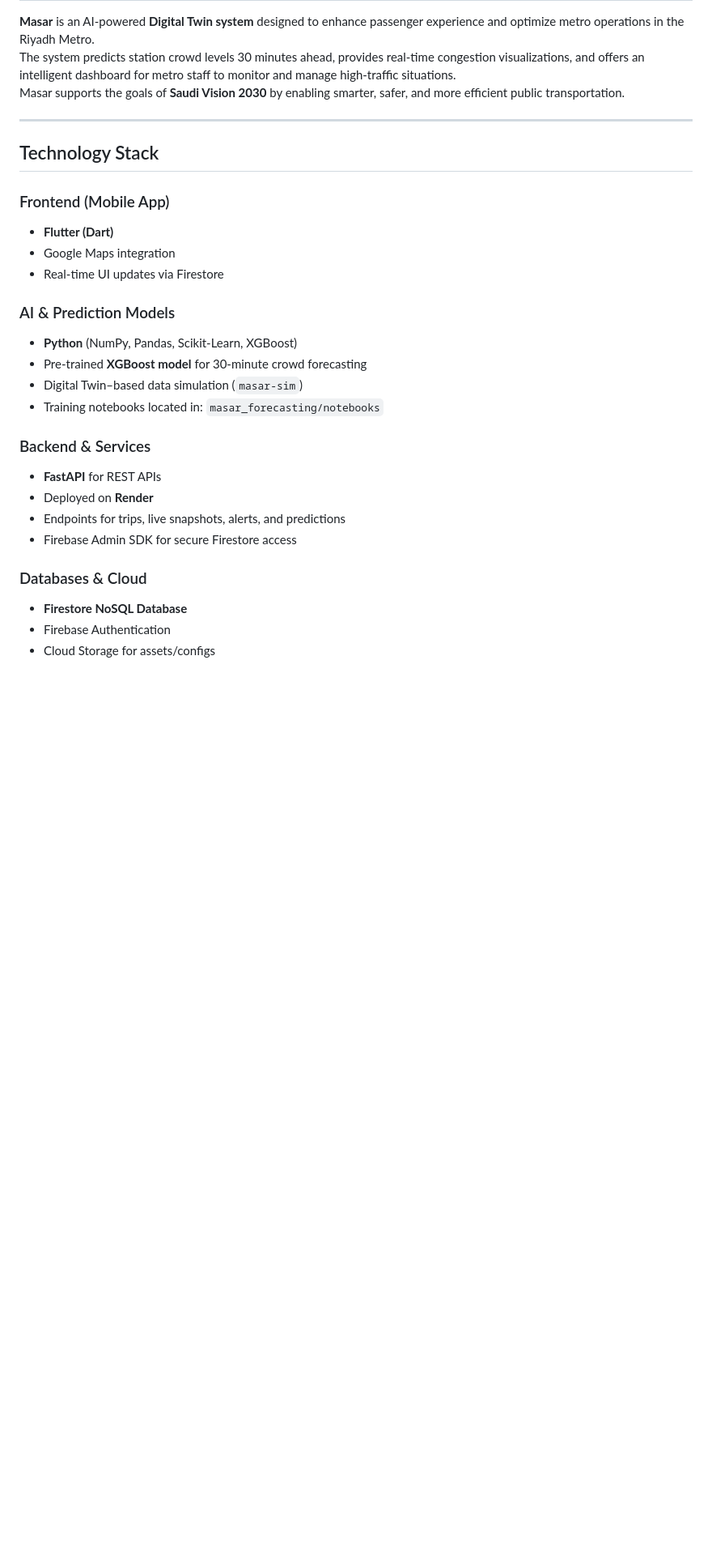
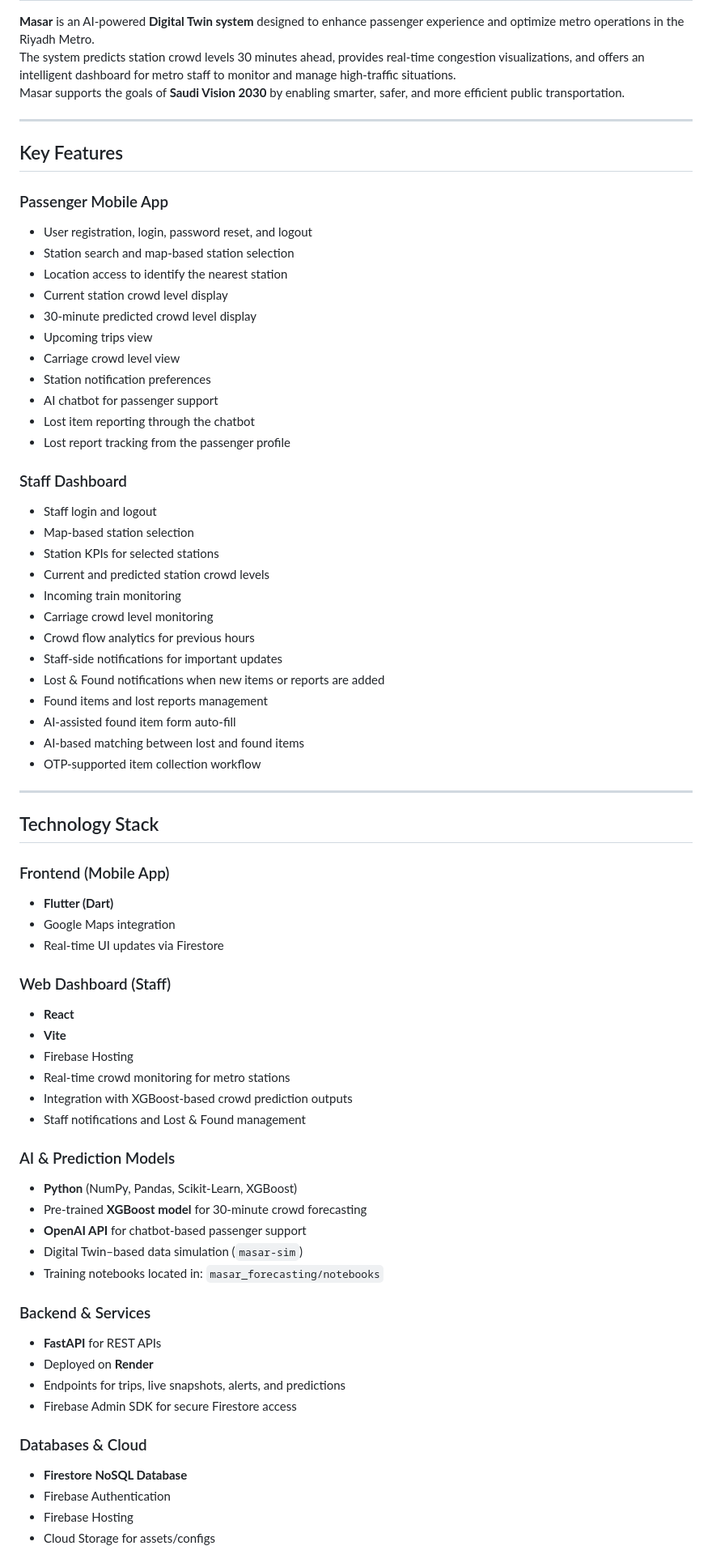
Before and after one commit to Jana-Alrzoog/2025_GP_28, a Markdown page: README.md, the part around one of its changes. Shown at 81% size. Drawn GitHub-style; blank space fills up the shorter version.

```diff
--- a/README.md
+++ b/README.md
@@ -13,27 +13,69 @@ Masar supports the goals of **Saudi Vision 2030** by enabling smarter, safer, an
 
 ---
 
+## Key Features
+
+### Passenger Mobile App
+- User registration, login, password reset, and logout
+- Station search and map-based station selection
+- Location access to identify the nearest station
+- Current station crowd level display
+- 30-minute predicted crowd level display
+- Upcoming trips view
+- Carriage crowd level view
+- Station notification preferences
+- AI chatbot for passenger support
+- Lost item reporting through the chatbot
+- Lost report tracking from the passenger profile
+
+### Staff Dashboard
+- Staff login and logout
+- Map-based station selection
+- Station KPIs for selected stations
+- Current and predicted station crowd levels
+- Incoming train monitoring
+- Carriage crowd level monitoring
+- Crowd flow analytics for previous hours
+- Staff-side notifications for important updates
+- Lost & Found notifications when new items or reports are added
+- Found items and lost reports management
+- AI-assisted found item form auto-fill
+- AI-based matching between lost and found items
+- OTP-supported item collection workflow
+
+---
+
 ## Technology Stack
 
-###  Frontend (Mobile App)
+### Frontend (Mobile App)
 - **Flutter (Dart)**
 - Google Maps integration
 - Real-time UI updates via Firestore
 
-###  AI & Prediction Models
+### Web Dashboard (Staff)
+- **React**
+- **Vite**
+- Firebase Hosting
+- Real-time crowd monitoring for metro stations
+- Integration with XGBoost-based crowd prediction outputs
+- Staff notifications and Lost & Found management
+
+### AI & Prediction Models
 - **Python** (NumPy, Pandas, Scikit-Learn, XGBoost)
 - Pre-trained **XGBoost model** for 30-minute crowd forecasting
+- **OpenAI API** for chatbot-based passenger support
 - Digital Twin–based data simulation (`masar-sim`)
 - Training notebooks located in: `masar_forecasting/notebooks`
 
-###  Backend & Services
+### Backend & Services
 - **FastAPI** for REST APIs
 - Deployed on **Render**
 - Endpoints for trips, live snapshots, alerts, and predictions
 - Firebase Admin SDK for secure Firestore access
 
-###  Databases & Cloud
+### Databases & Cloud
 - **Firestore NoSQL Database**
 - Firebase Authentication
+- Firebase Hosting
 - Cloud Storage for assets/configs
 
```
Also changed, not shown: other parts of README.md (+106 -16 lines).
